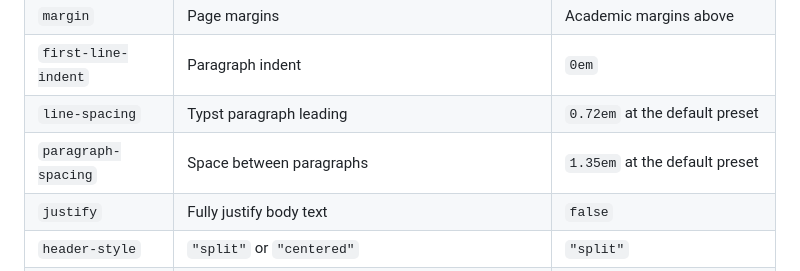
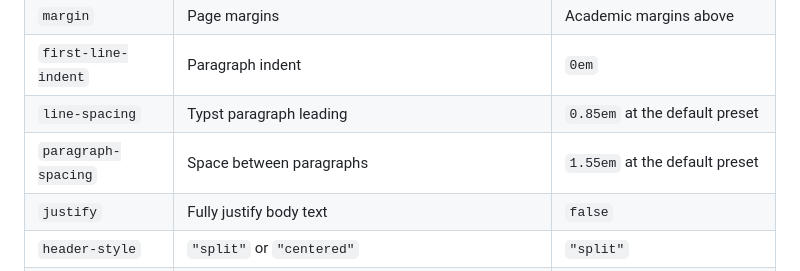
Before and after one commit to jxpeng98/typst-coverletter, a Markdown page: README.md, the part around the change printed below. Rendered like a GitHub page.

```diff
--- a/README.md
+++ b/README.md
@@ -266,8 +266,8 @@ Common layout keys are:
 | `preset` | Coordinated document rhythm: `"compact"`, `"default"`, or `"relaxed"` | `"default"` |
 | `margin` | Page margins | Academic margins above |
 | `first-line-indent` | Paragraph indent | `0em` |
-| `line-spacing` | Typst paragraph leading | `0.72em` at the default preset |
-| `paragraph-spacing` | Space between paragraphs | `1.35em` at the default preset |
+| `line-spacing` | Typst paragraph leading | `0.85em` at the default preset |
+| `paragraph-spacing` | Space between paragraphs | `1.55em` at the default preset |
 | `justify` | Fully justify body text | `false` |
 | `header-style` | `"split"` or `"centered"` | `"split"` |
 | `contact-layout` | `"stacked"` or `"inline"` contacts in a split header | `"stacked"` |
```
Also changed, not shown: other parts of README.md (+32 -32 lines), CHANGELOG.md (+9 -0 lines), screenshots/coverletter.png, screenshots/statement.png, thumbnail.png, 7 other files.
